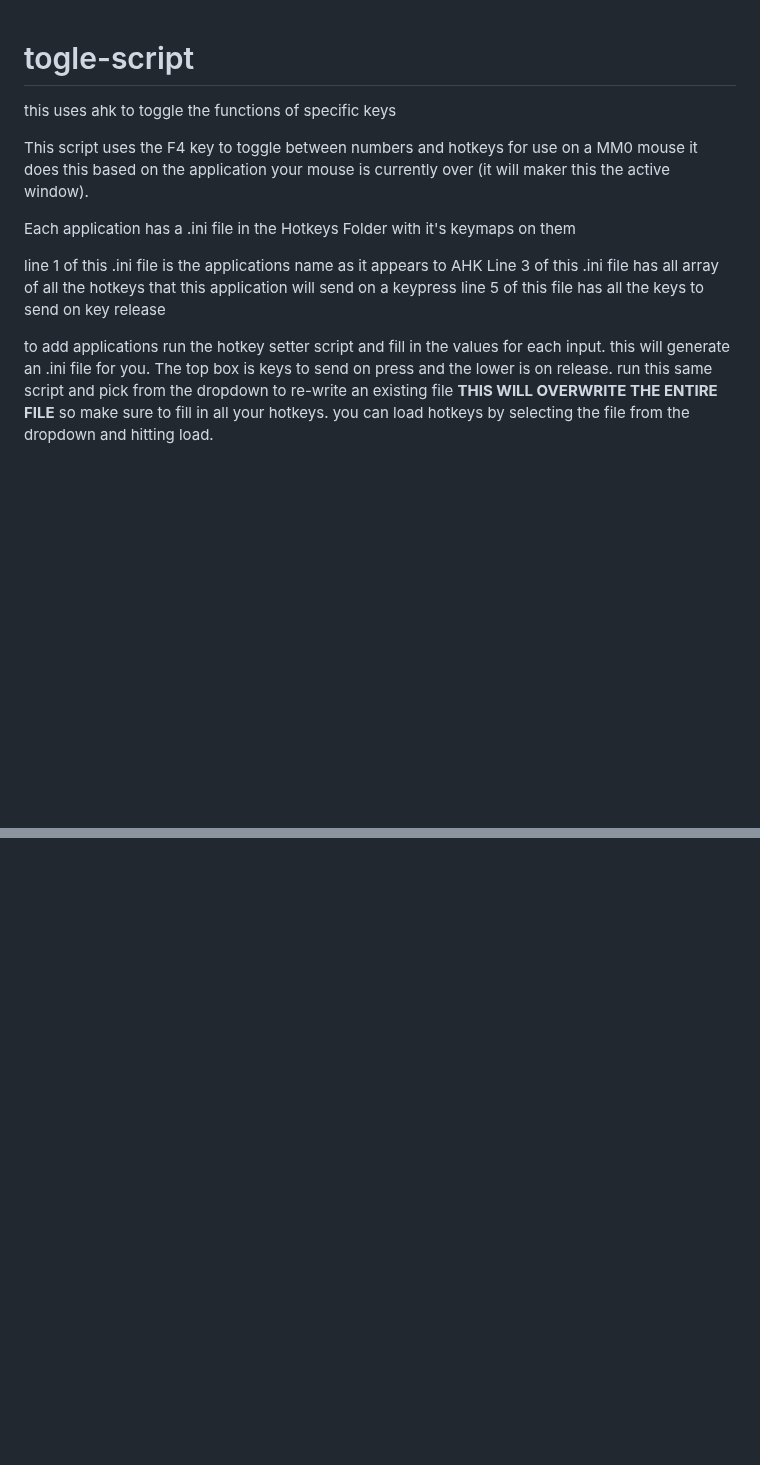
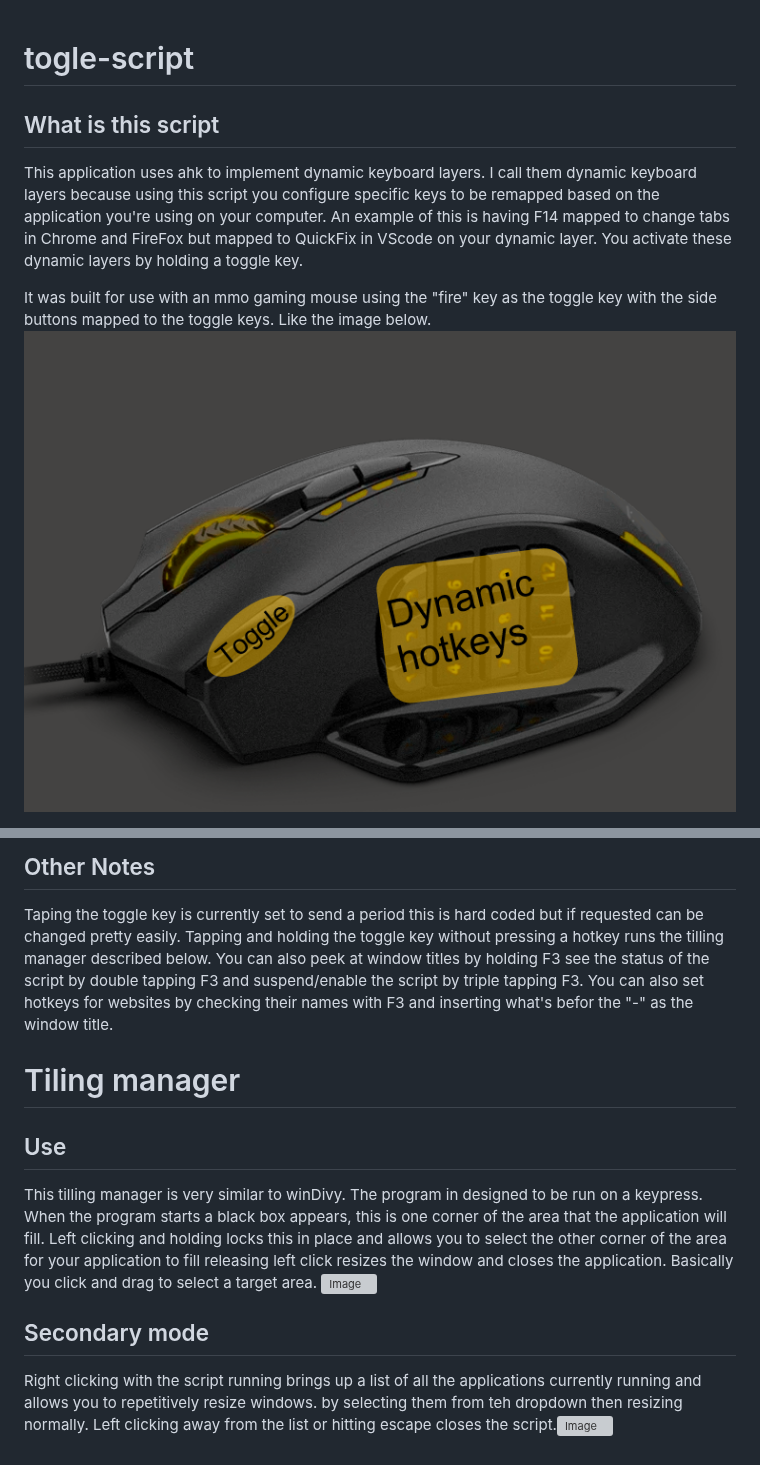
Before and after one commit to Zabakes/togle-script, a Markdown page: README.md, 2 parts joined by grey strips. GitHub-like rendering; pictures changed too: Images/Diagram.png (added); blank space fills up the shorter version; grey boxes are pictures that could not be loaded.

Commit message:
Added good documentation

```diff
--- a/README.md
+++ b/README.md
@@ -1,14 +1,10 @@
 # togle-script
-this uses ahk to toggle the functions of specific keys
 
-This script uses the F4 key to toggle between numbers and hotkeys for use on a MM0 mouse it does this based on the application your mouse is currently over (it will maker this the active window).
 
-Each application has a .ini file in the Hotkeys Folder with it's keymaps on them
+## What is this script
+This application uses ahk to implement dynamic keyboard layers. I call them dynamic keyboard layers because using this script you configure specific keys to be remapped based on the application you're using on your computer. An example of this is having F14 mapped to change tabs in Chrome and FireFox but mapped to QuickFix in VScode on your dynamic layer. You activate these dynamic layers by holding a toggle key.
 
-line 1 of this .ini file is the applications name as it appears to AHK
-Line 3 of this .ini file has all array of all the hotkeys that this application will send on a keypress
-line 5 of this file has all the keys to send on key release
+It was built for use with an mmo gaming mouse using the "fire" key as the toggle key with the side buttons mapped to the toggle keys.
+Like the image below. ![Image](Images/Diagram.png)
 
-to add applications run the hotkey setter script and fill in the values for each input. this will generate an .ini file for you. The top box is keys to send on press and the lower is on release.
-run this same script and pick from the dropdown to re-write an existing file **THIS WILL OVERWRITE THE ENTIRE FILE** so make sure to fill in all your hotkeys. you can load hotkeys by selecting the file from the dropdown and hitting load.
 
@@ -15,0 +25,11 @@ If you hold f4 (the toggle key) without pressing anything else for 100ms you'll
+## Other Notes
+Taping the toggle key is currently set to send a period this is hard coded but if requested can be changed pretty easily. Tapping and holding the toggle key without pressing a hotkey runs the tilling manager described below. You can also peek at window titles by holding F3 see the status of the script by double tapping F3 and suspend/enable the script by triple tapping F3. You can also set hotkeys for websites by checking their names with F3 and inserting what's befor the "-" as the window title.
+
+
+# Tiling manager
+
+## Use
+This tilling manager is very similar to winDivy. The program in designed to be run on a keypress. When the program starts a black box appears, this is one corner of the area that the application will fill. Left clicking and holding locks this in place and allows you to select the other corner of the area for your application to fill releasing left click resizes the window and closes the application. Basically you click and drag to select a target area. ![Image](Images/TilingManagerExample.gif)
+
+## Secondary mode
+Right clicking with the script running brings up a list of all the applications currently running and allows you to repetitively resize windows. by selecting them from teh dropdown then resizing normally. Left clicking away from the list or hitting escape closes the script.![Image](Images/Tiling_manger_re.gif)
```
Also changed, not shown: other parts of README.md (+14 -1 lines), Images/Default_Labeles.jpg (added), Images/Fusion_Labeles.jpg (added), Images/LabeledConfig.jpg (added), 2 other files.
